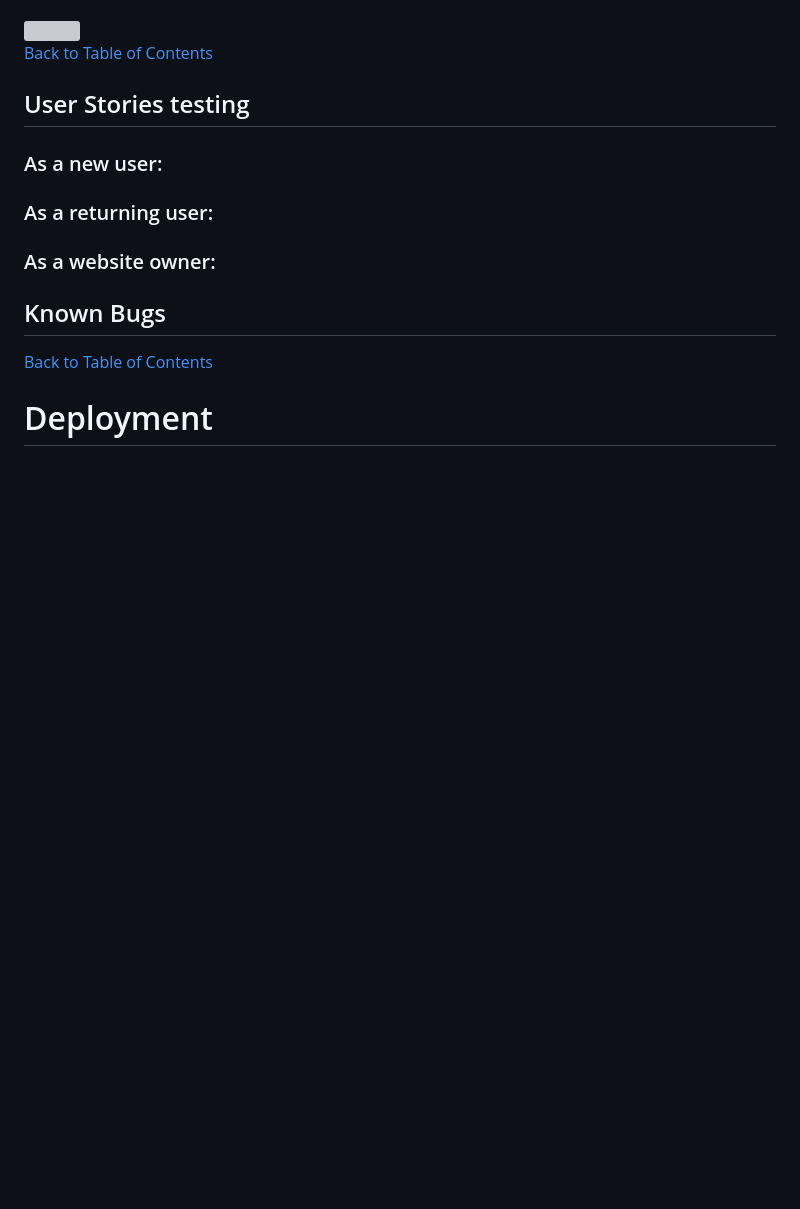
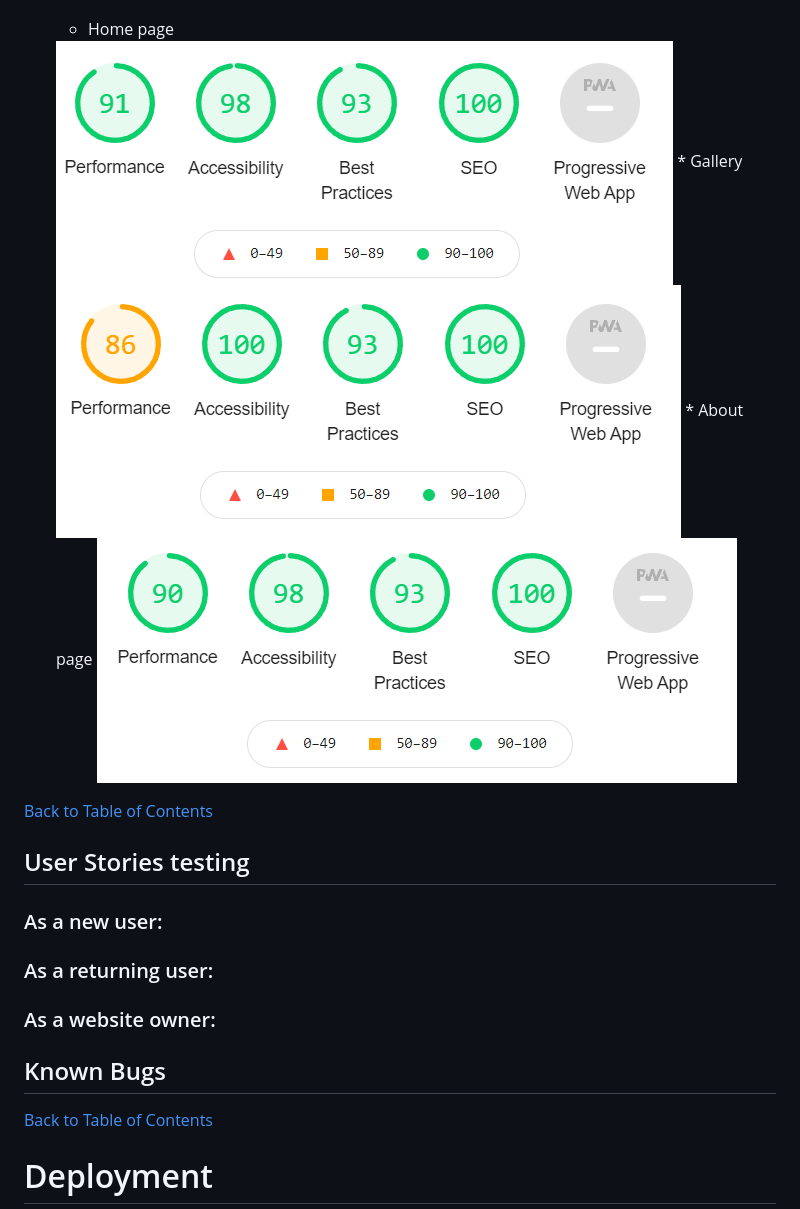
Before and after one commit to Michelle3334/coaching-warriors, a Markdown page: README.md, the part around one of its changes. Rendered like a GitHub page; pictures changed too: media/images/mobile_lighthouse_about.PNG (added), media/images/mobile_lighthouse_gallery.PNG (added), media/images/mobile_lighthouse_home.PNG (added); blank space fills up the shorter version; grey boxes are pictures that could not be loaded.

```diff
--- a/README.md
+++ b/README.md
@@ -206,6 +211,11 @@ Screenshots of the final test are presented below:
 
 * Mobile
-<img src="">
+    * Home page
+    <img src="media/images/mobile_lighthouse_home.PNG">
+    * Gallery
+    <img src="media/images/mobile_lighthouse_gallery.PNG">
+    * About page
+    <img src="media/images/mobile_lighthouse_about.PNG">
 
 [Back to Table of Contents](https://github.com/Michelle3334/coaching-warriors#table-of-contents)
 
```
Also changed, not shown: other parts of README.md (+6 -1 lines), media/images/desktop_lighthouse_about.PNG (added), media/images/desktop_lighthouse_gallery.PNG (added), media/images/desktop_lighthouse_home.PNG (added).
